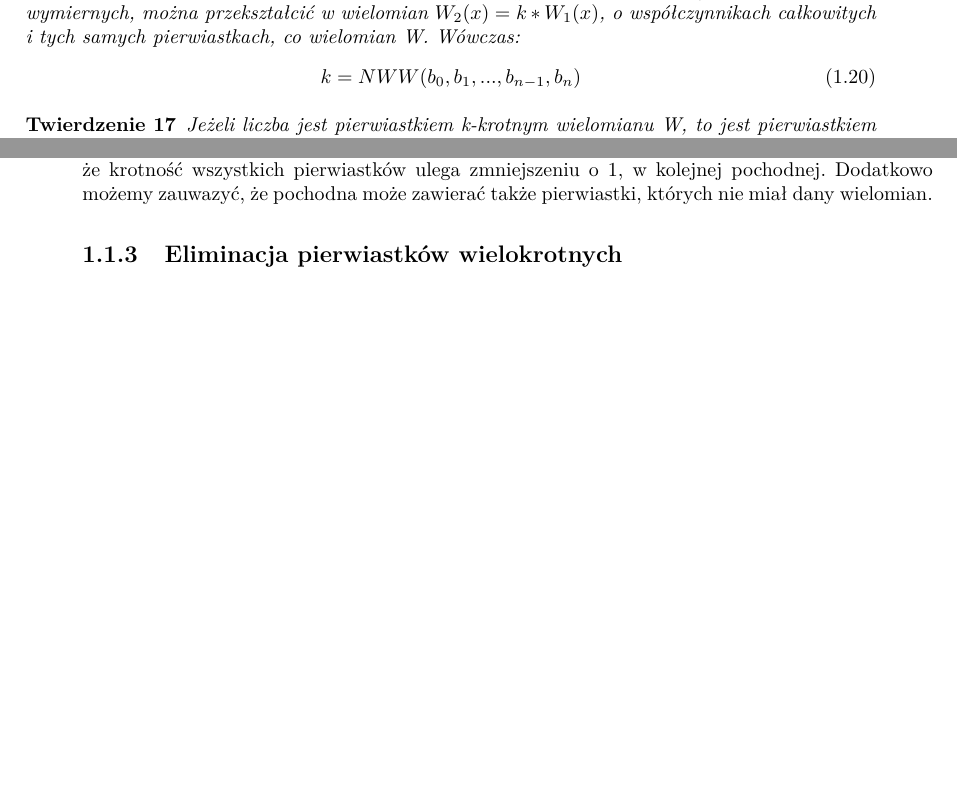
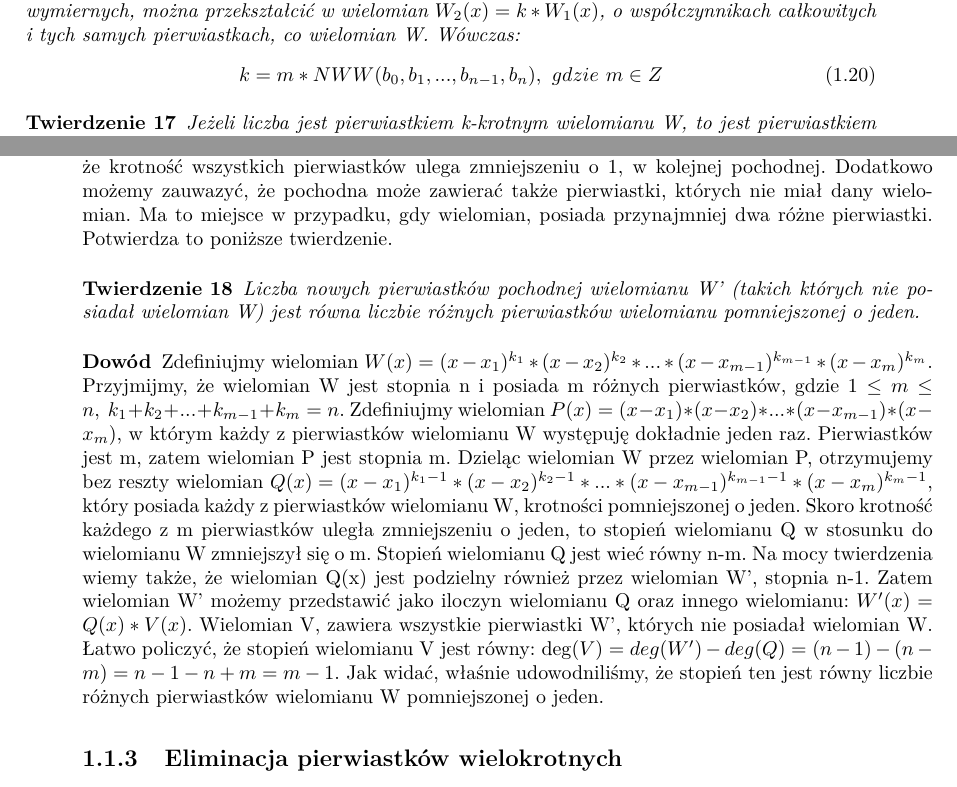
Before and after one commit to wojtekpas/PracaMagisterska, a LaTeX thesis (Praca/Moja Praca/szablon.tex): two parts of pages 8 and 9 of 10, joined at a grey line, cut so that both start at the same text, the shorter picture padded with empty space. Compiled offline with pdfLaTeX.

Commit message:
adding next proof

```diff
--- a/Praca/Moja Praca/szablon.tex
+++ b/Praca/Moja Praca/szablon.tex
@@ -417,7 +417,7 @@ W szczególnym przypadku reszta ta może być równa 0. Oznacza to, że liczba $
 \begin{theorem}
 	Dowolny wielomian $W_1(x) = \frac{a_n}{b_n}x^n + \frac{a_{n-1}}{b_{n-1}}x^{n-1} + ... + \frac{a_1}{b_1}x + \frac{a_0}{b_0}$, o współczynnikach wymiernych, można przekształcić w wielomian $W_2(x) = k * W_1(x)$, o współczynnikach całkowitych i tych samych pierwiastkach, co wielomian W. Wówczas:
 	\begin{equation}
-	k = NWW(b_0, b_1, ..., b_{n-1}, b_n)
+	k = m * NWW(b_0, b_1, ..., b_{n-1}, b_n),\ gdzie\ m\in Z
 	\end{equation}
 \end{theorem}
 
@@ -450,8 +450,16 @@ W szczególnym przypadku reszta ta może być równa 0. Oznacza to, że liczba $
 	\end{equation}
 \end{example}
 
+Jak widać powyższy przykład potwierdza zastosowanie przedstawionego twierdzenia. Widzimy, że krotność wszystkich pierwiastków ulega zmniejszeniu o 1, w kolejnej pochodnej. Dodatkowo możemy zauwazyć, że pochodna może zawierać także pierwiastki, których nie miał dany wielomian. Ma to miejsce w przypadku, gdy wielomian, posiada przynajmniej dwa różne pierwiastki. Potwierdza to poniższe twierdzenie.
 
-Jak widać powyższy przykład potwierdza zastosowanie przedstawionego twierdzenia. Widzimy, że krotność wszystkich pierwiastków ulega zmniejszeniu o 1, w kolejnej pochodnej. Dodatkowo możemy zauwazyć, że pochodna może zawierać także pierwiastki, których nie miał dany wielomian.
+\begin{theorem}
+	Liczba nowych pierwiastków pochodnej wielomianu W' (takich których nie posiadał wielomian W) jest równa liczbie różnych pierwiastków wielomianu pomniejszonej o jeden.
+\end{theorem}
+
+\begin{proof}
+	Zdefiniujmy wielomian $W(x)=(x-x_1)^{k_1}*(x-x_2)^{k_2}*...*(x-x_{m-1})^{k_{m-1}}*(x-x_m)^{k_m}$. Przyjmijmy, że wielomian W jest stopnia n i posiada m różnych pierwiastków, gdzie $1\le m\le n,\ k_1+k_2+...+k_{m-1}+k_m=n$. Zdefiniujmy wielomian $P(x)=(x-x_1)*(x-x_2)*...*(x-x_{m-1})*(x-x_m)$, w którym każdy z pierwiastków wielomianu W występuję dokładnie jeden raz. Pierwiastków jest m, zatem wielomian P jest stopnia m. Dzieląc wielomian W przez wielomian P, otrzymujemy bez reszty wielomian $Q(x)=(x-x_1)^{k_1-1}*(x-x_2)^{k_2-1}*...*(x-x_{m-1})^{k_{m-1}-1}*(x-x_m)^{k_m-1}$, który posiada każdy z pierwiastków wielomianu W, krotności pomniejszonej o jeden. Skoro krotność każdego z m pierwiastków uległa zmniejszeniu o jeden, to stopień wielomianu Q w stosunku do wielomianu W zmniejszył się o m. Stopień wielomianu Q jest wieć równy n-m.
+	Na mocy twierdzenia wiemy także, że wielomian Q(x) jest podzielny również przez wielomian W', stopnia n-1. Zatem wielomian W' możemy przedstawić jako iloczyn wielomianu Q oraz innego wielomianu: $W'(x)=Q(x)*V(x)$. Wielomian V, zawiera wszystkie pierwiastki W', których nie posiadał wielomian W. Łatwo policzyć, że stopień wielomianu V jest równy: $\deg(V)=deg(W')-deg(Q)=(n-1)-(n-m)=n-1-n+m=m-1$. Jak widać, właśnie udowodniliśmy, że stopień ten jest równy liczbie różnych pierwiastków wielomianu W pomniejszonej o jeden.
+\end{proof}
 
 \subsection{Eliminacja pierwiastków wielokrotnych}
 
```
Also changed, not shown: Praca/Moja Praca/szablon.pdf, Praca/Moja Praca/szablon.tex (4 more changed lines), 3 other files.
